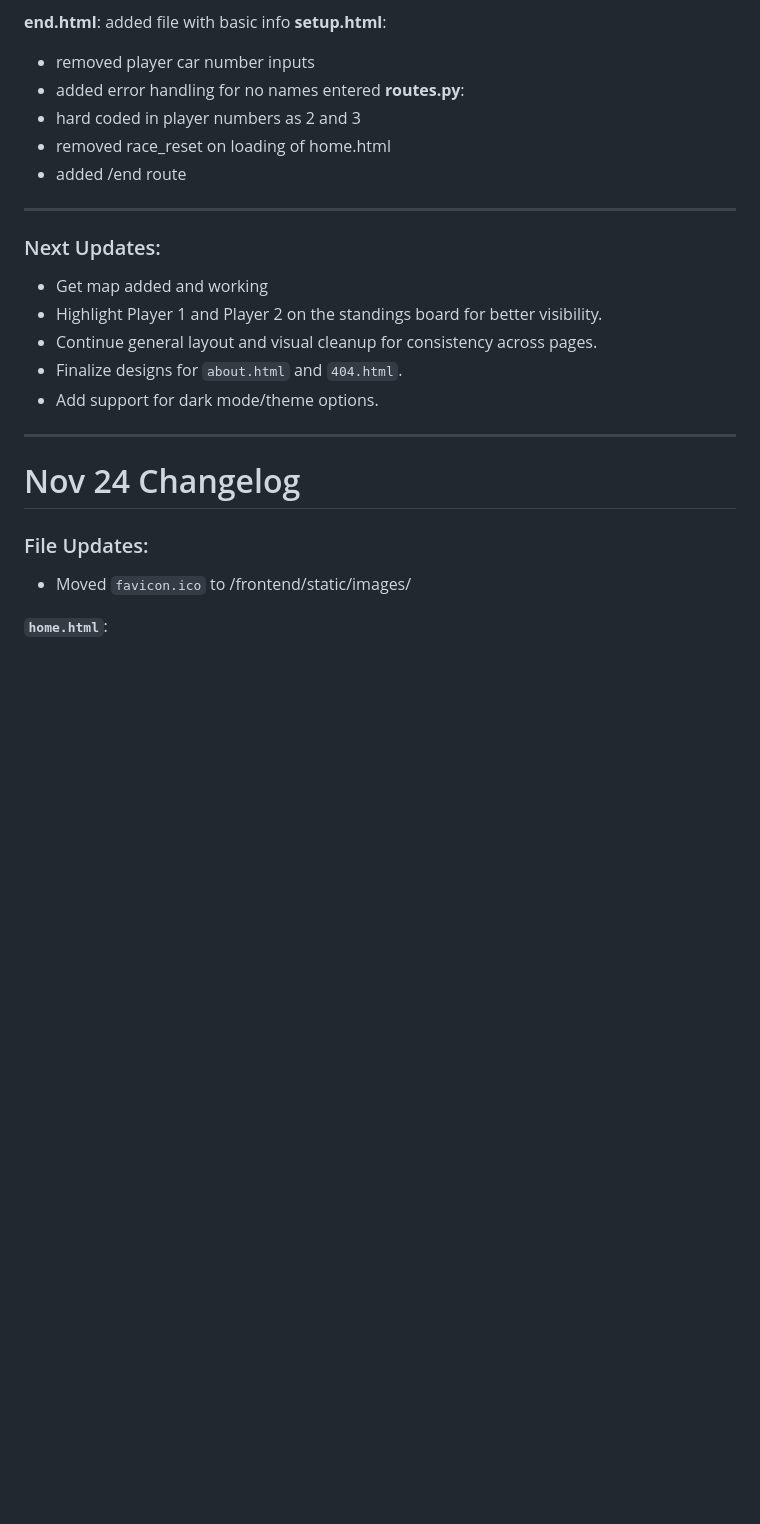
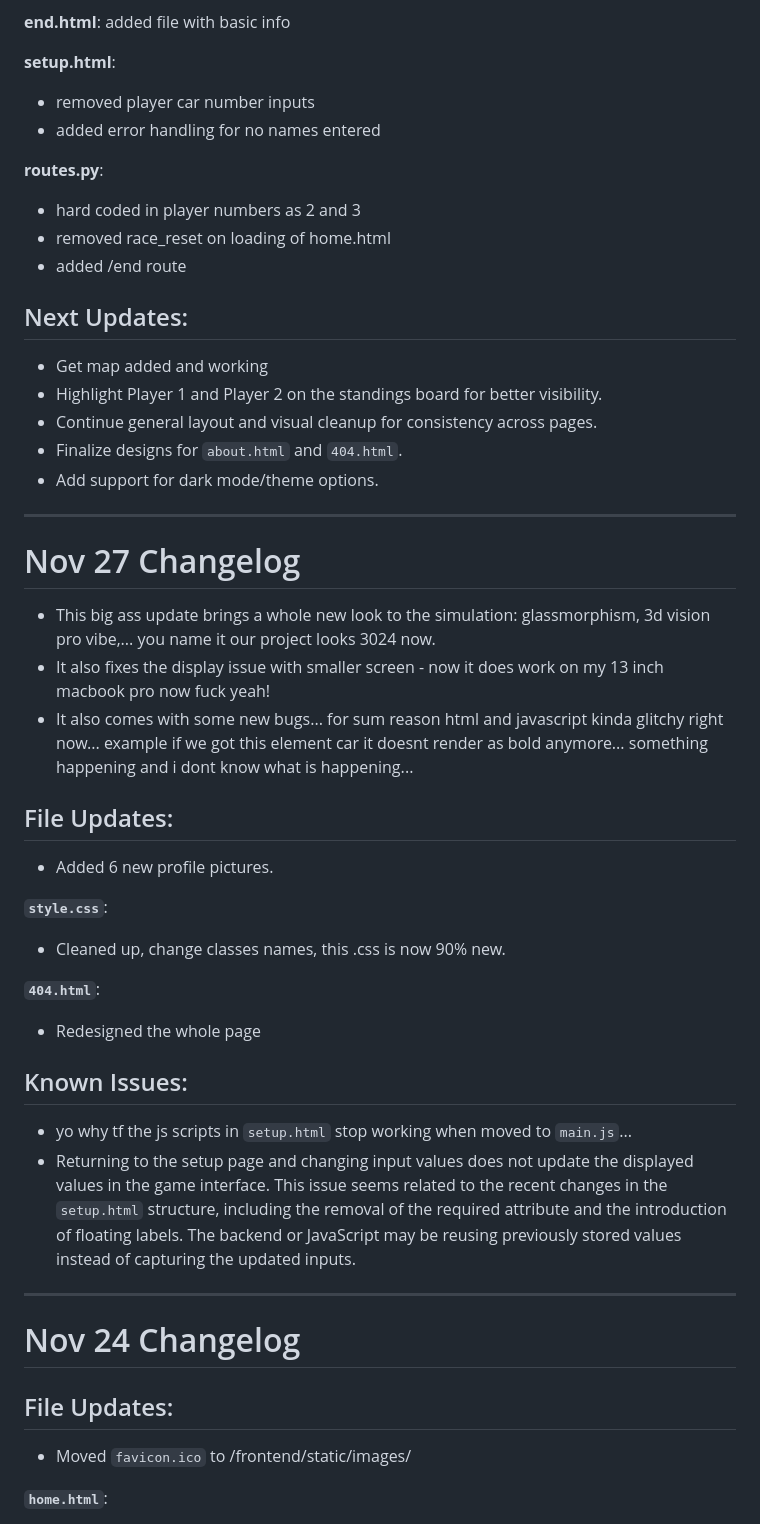
Before and after one commit to an-vu/racesim24, a Markdown page: frontend/changelog.md, the part around one of its changes. Rendered like a GitHub page; blank space fills up the shorter version.

```diff
--- a/frontend/changelog.md
+++ b/frontend/changelog.md
@@ -46,17 +42,17 @@
  - removed player car numbers
 
 **end.html**: added file with basic info
+
 **setup.html**:
  - removed player car number inputs
  - added error handling for no names entered
+
 **routes.py**:
  - hard coded in player numbers as 2 and 3
  - removed race_reset on loading of home.html
  - added /end route
 
----
-
-### Next Updates:
+## Next Updates:
 - Get map added and working
 - Highlight Player 1 and Player 2 on the standings board for better visibility.
 - Continue general layout and visual cleanup for consistency across pages.
@@ -64,10 +60,30 @@
 - Add support for dark mode/theme options.
 
 ---
+# Nov 27 Changelog
 
+- This big ass update brings a whole new look to the simulation: glassmorphism, 3d vision pro vibe,... you name it our project looks 3024 now.
+- It also fixes the display issue with smaller screen - now it does work on my 13 inch macbook pro now fuck yeah!
+- It also comes with some new bugs... for sum reason html and javascript kinda glitchy right now... example if we got this element <bold>car</bold> it doesnt render as bold anymore... something happening and i dont know what is happening...
+
+
+## File Updates:
+- Added 6 new profile pictures.
+
+**`style.css`**:
+- Cleaned up, change classes names, this .css is now 90% new.
+
+**`404.html`**:
+- Redesigned the whole page
+
+## Known Issues:
+- yo why tf the js scripts in `setup.html` stop working when moved to `main.js`...
+- Returning to the setup page and changing input values does not update the displayed values in the game interface. This issue seems related to the recent changes in the `setup.html` structure, including the removal of the required attribute and the introduction of floating labels. The backend or JavaScript may be reusing previously stored values instead of capturing the updated inputs.
+
+---
 # Nov 24 Changelog
 
-### File Updates:
+## File Updates:
 - Moved `favicon.ico` to /frontend/static/images/
 
 **`home.html`**:
```
Also changed, not shown: other parts of frontend/changelog.md (+36 -61 lines).
